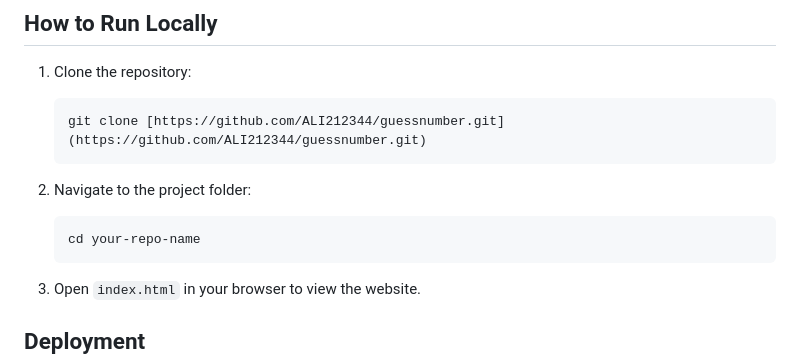
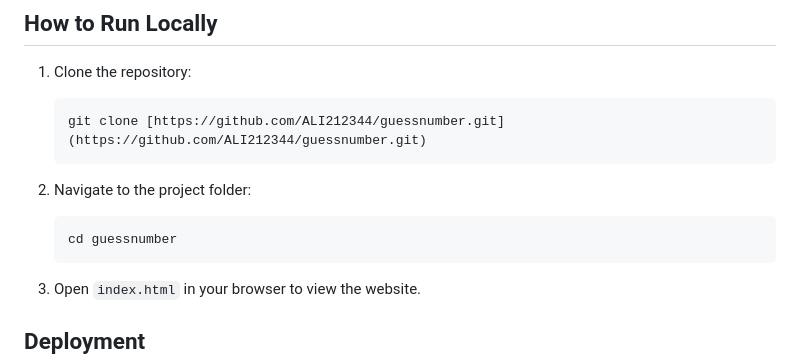
Before and after one commit to ALI212344/guessnumber, a Markdown page: README.md, the part around the change. Drawn GitHub-style.

````diff
--- a/README.md
+++ b/README.md
@@ -50,7 +50,7 @@ guess/
 2.  Navigate to the project folder:
 
     ```bash
-    cd your-repo-name
+    cd guessnumber
     ```
 
 3.  Open `index.html` in your browser to view the website.
````
